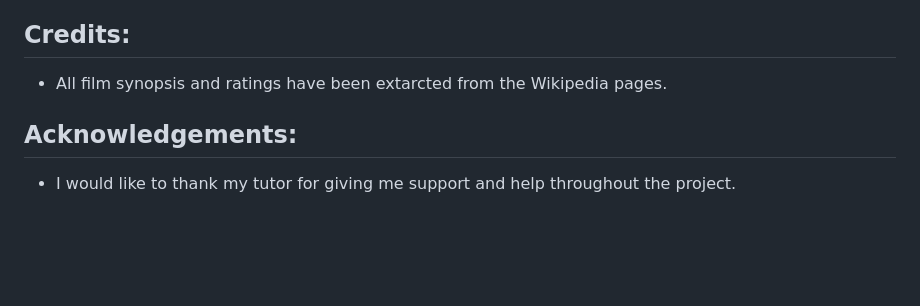
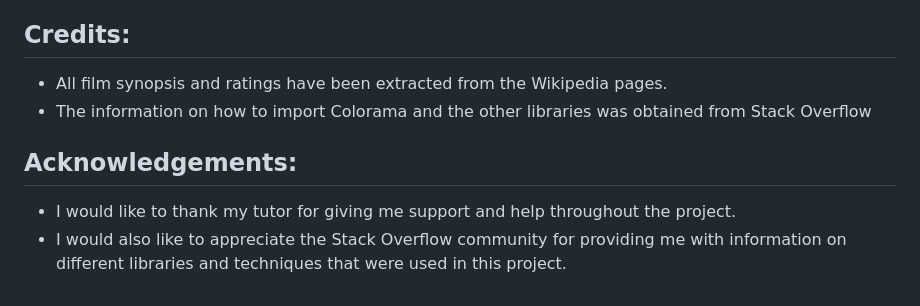
Before and after one commit to lpewton/film-picker, a Markdown page: README.md, the part around one of its changes. Rendered like a GitHub page; blank space fills up the shorter version.

```diff
--- a/README.md
+++ b/README.md
@@ -75,7 +74,9 @@ I would also like to get the program to sort the films in order for the user to
  * Wait for your app to be built
 
 ## Credits:
-* All film synopsis and ratings have been extarcted from the Wikipedia pages.
+* All film synopsis and ratings have been extracted from the Wikipedia pages.
+* The information on how to import Colorama and the other libraries was obtained from Stack Overflow
 
 ## Acknowledgements:
 * I would like to thank my tutor for giving me support and help throughout the project.
+* I would also like to appreciate the Stack Overflow community for providing me with information on different libraries and techniques that were used in this project.
```
Also changed, not shown: other parts of README.md (+17 -18 lines).
